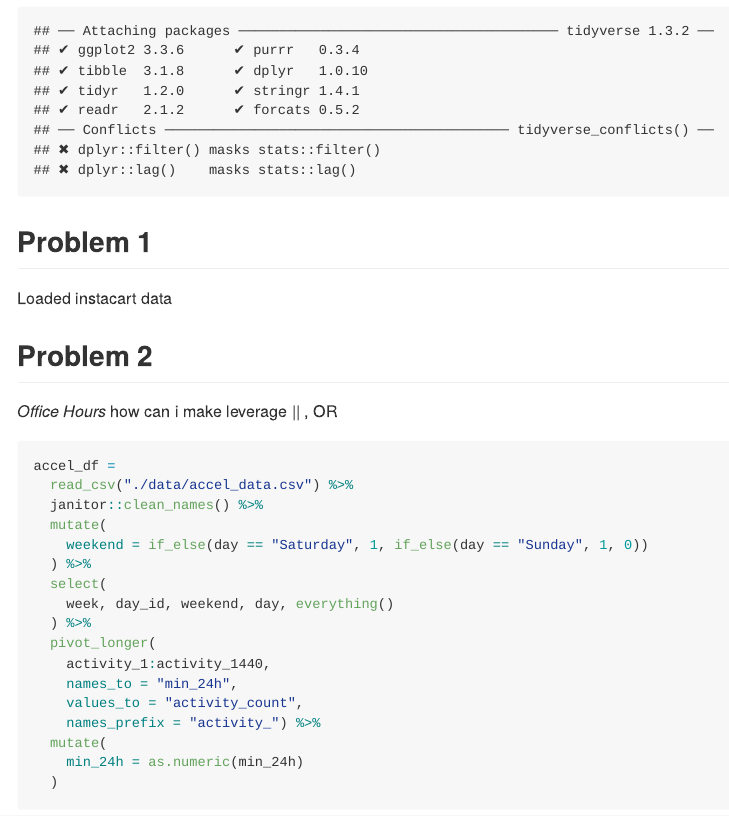
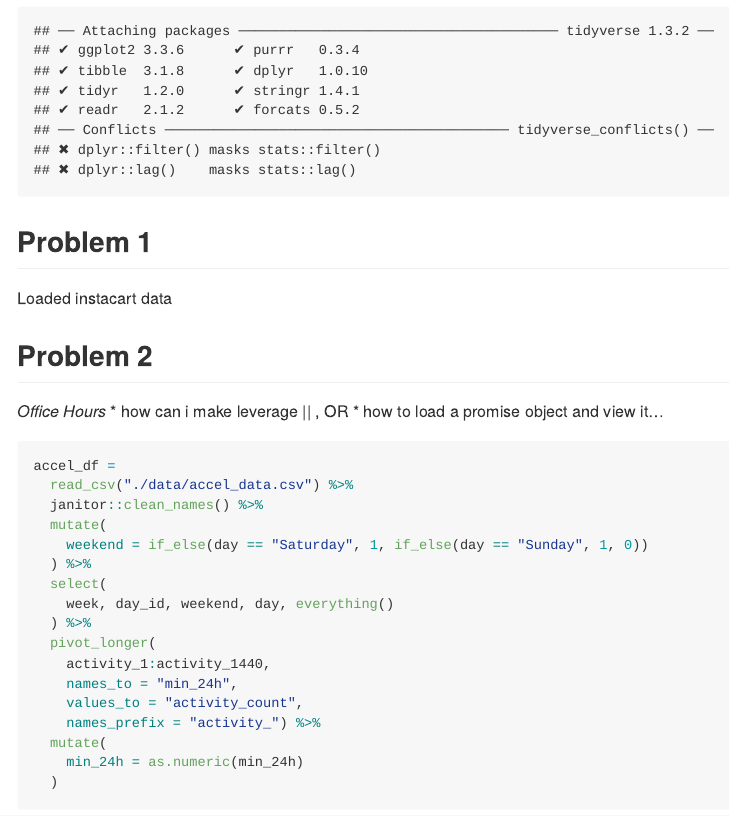
Before and after one commit to mizhquiri/fall22_p8105_hw3_JSM2182, an R Markdown document (fall22_p8105_hw3_JSM2182.Rmd): the page in a window 1100 px wide, from 140 px down. The pictures show the output file fall22_p8105_hw3_JSM2182.md that the author committed with the source, drawn offline in the style of GitHub.

Commit message:
added to internal notes

````diff
--- a/fall22_p8105_hw3_JSM2182.Rmd
+++ b/fall22_p8105_hw3_JSM2182.Rmd
@@ -38,7 +38,9 @@ data("instacart")
 
 ## Problem 2
 
-_Office Hours_ how can i make leverage || , OR
+_Office Hours_
+* how can i make leverage || , OR
+* how to load a promise object and view it...
 
 ```{r}
 accel_df =
````
Also changed, not shown: fall22_p8105_hw3_JSM2182.md.
